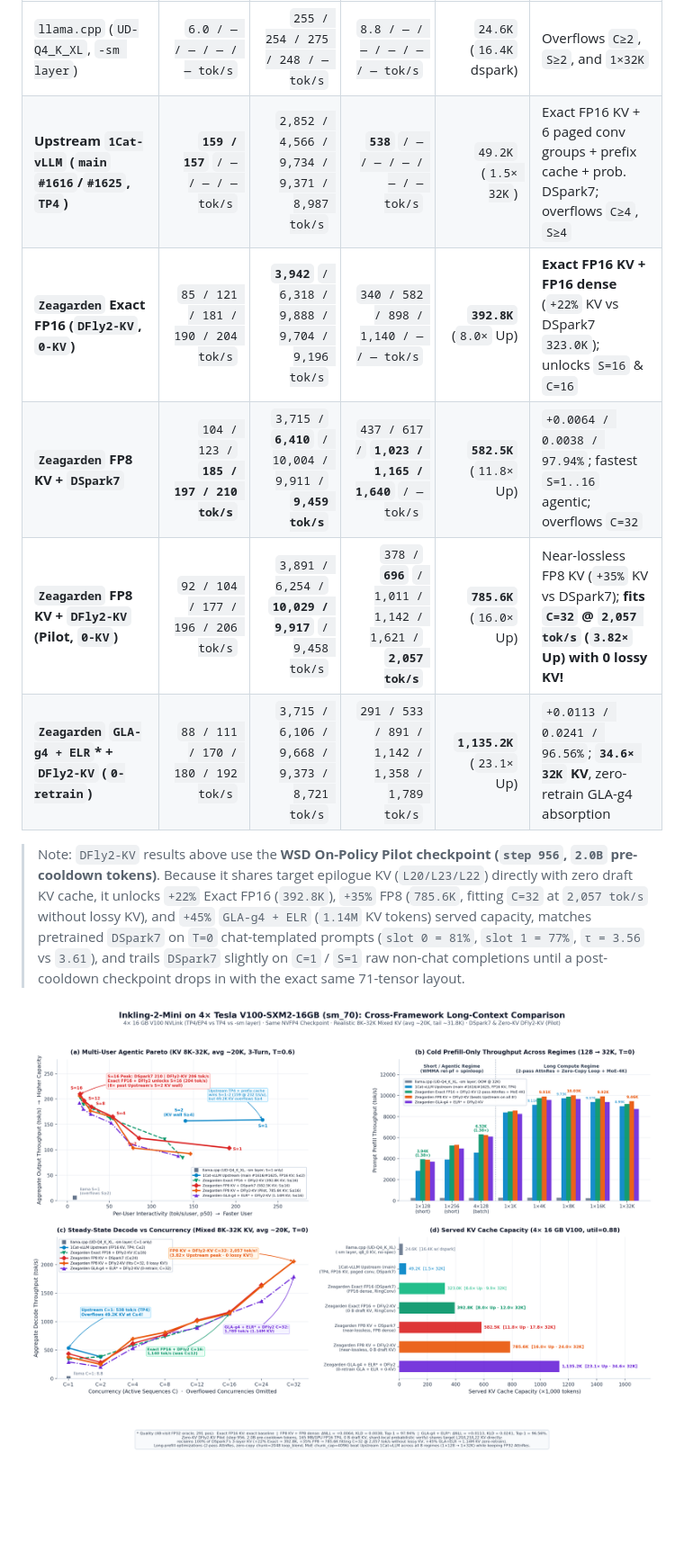
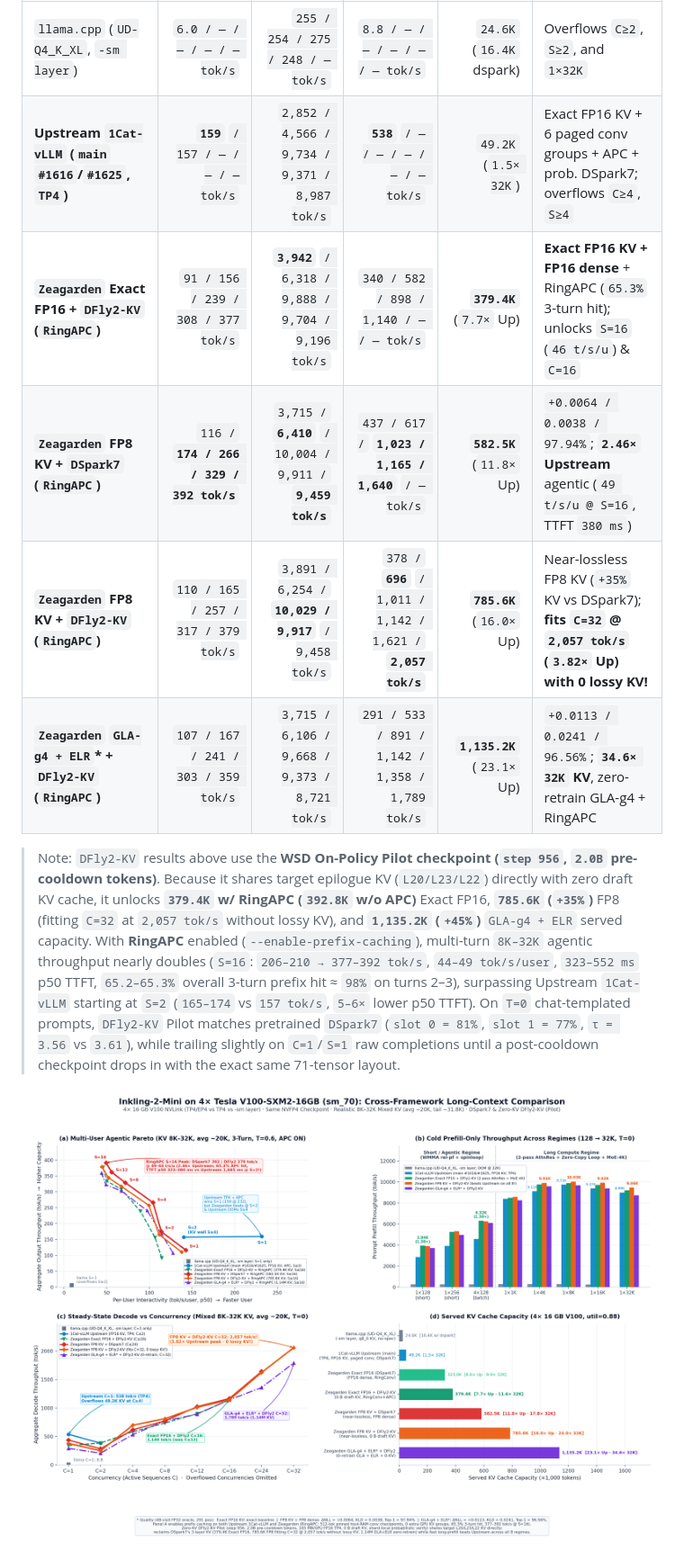
Before and after one commit to shisuiki/Zeagarden, a Markdown page: docs/inkling2-mini.md, the part around one of its changes. Shown at 90% size. Drawn GitHub-style; pictures changed too: docs/assets/inkling2_mini_performance.png; blank space fills up the shorter version.

```diff
--- a/docs/inkling2-mini.md
+++ b/docs/inkling2-mini.md
@@ -26,12 +26,12 @@
 |---|---:|---:|---:|---:|---|
 | `llama.cpp` (`UD-Q4_K_XL`, `-sm layer`) | `6.0 / — / — / — / — tok/s` | `255 / 254 / 275 / 248 / — tok/s` | `8.8 / — / — / — / — / — tok/s` | `24.6K` (`16.4K` dspark) | Overflows `C≥2`, `S≥2`, and `1×32K` |
-| **Upstream `1Cat-vLLM` (`main` `#1616`/`#1625`, `TP4`)** | **`159 / 157`** `/ — / — / — tok/s` | `2,852 / 4,566 / 9,734 / 9,371 / 8,987 tok/s` | **`538`** `/ — / — / — / — / — tok/s` | `49.2K` (`1.5× 32K`) | Exact FP16 KV + 6 paged conv groups + prefix cache + prob. DSpark7; overflows `C≥4`, `S≥4` |
-| **`Zeagarden` Exact FP16 (`DFly2-KV`, `0-KV`)** | `85 / 121 / 181 / 190 / 204 tok/s` | **`3,942`** `/ 6,318 / 9,888 / 9,704 / 9,196 tok/s` | `340 / 582 / 898 / 1,140 / — / — tok/s` | **`392.8K`** (`8.0×` Up) | **Exact FP16 KV + FP16 dense** (`+22%` KV vs DSpark7 `323.0K`); unlocks `S=16` & `C=16` |
-| **`Zeagarden` FP8 KV + `DSpark7`** | `104 / 123 /` **`185 / 197 / 210 tok/s`** | `3,715 /` **`6,410`** `/ 10,004 / 9,911 /` **`9,459 tok/s`** | `437 / 617 /` **`1,023 / 1,165 / 1,640`** `/ — tok/s` | **`582.5K`** (`11.8×` Up) | `+0.0064 / 0.0038 / 97.94%`; fastest `S=1..16` agentic; overflows `C=32` |
-| **`Zeagarden` FP8 KV + `DFly2-KV` (Pilot, `0-KV`)** | `92 / 104 / 177 / 196 / 206 tok/s` | `3,891 / 6,254 /` **`10,029 / 9,917`** `/ 9,458 tok/s` | `378 /` **`696`** `/ 1,011 / 1,142 / 1,621 /` **`2,057 tok/s`** | **`785.6K`** (`16.0×` Up) | Near-lossless FP8 KV (`+35%` KV vs DSpark7); **fits `C=32` @ `2,057 tok/s` (`3.82×` Up) with 0 lossy KV!** |
-| **`Zeagarden` `GLA-g4 + ELR`\* + `DFly2-KV` (`0-retrain`)** | `88 / 111 / 170 / 180 / 192 tok/s` | `3,715 / 6,106 / 9,668 / 9,373 / 8,721 tok/s` | `291 / 533 / 891 / 1,142 / 1,358 / 1,789 tok/s` | **`1,135.2K`** (`23.1×` Up) | `+0.0113 / 0.0241 / 96.56%`; **`34.6× 32K` KV**, zero-retrain GLA-g4 absorption |
+| **Upstream `1Cat-vLLM` (`main` `#1616`/`#1625`, `TP4`)** | **`159`** `/ 157 / — / — / — tok/s` | `2,852 / 4,566 / 9,734 / 9,371 / 8,987 tok/s` | **`538`** `/ — / — / — / — / — tok/s` | `49.2K` (`1.5× 32K`) | Exact FP16 KV + 6 paged conv groups + APC + prob. DSpark7; overflows `C≥4`, `S≥4` |
+| **`Zeagarden` Exact FP16 + `DFly2-KV` (`RingAPC`)** | `91 / 156 / 239 / 308 / 377 tok/s` | **`3,942`** `/ 6,318 / 9,888 / 9,704 / 9,196 tok/s` | `340 / 582 / 898 / 1,140 / — / — tok/s` | **`379.4K`** (`7.7×` Up) | **Exact FP16 KV + FP16 dense** + RingAPC (`65.3%` 3-turn hit); unlocks `S=16` (`46 t/s/u`) & `C=16` |
+| **`Zeagarden` FP8 KV + `DSpark7` (`RingAPC`)** | `116 /` **`174 / 266 / 329 / 392 tok/s`** | `3,715 /` **`6,410`** `/ 10,004 / 9,911 /` **`9,459 tok/s`** | `437 / 617 /` **`1,023 / 1,165 / 1,640`** `/ — tok/s` | **`582.5K`** (`11.8×` Up) | `+0.0064 / 0.0038 / 97.94%`; **`2.46×` Upstream** agentic (`49 t/s/u @ S=16`, TTFT `380 ms`) |
+| **`Zeagarden` FP8 KV + `DFly2-KV` (`RingAPC`)** | `110 / 165 / 257 / 317 / 379 tok/s` | `3,891 / 6,254 /` **`10,029 / 9,917`** `/ 9,458 tok/s` | `378 /` **`696`** `/ 1,011 / 1,142 / 1,621 /` **`2,057 tok/s`** | **`785.6K`** (`16.0×` Up) | Near-lossless FP8 KV (`+35%` KV vs DSpark7); **fits `C=32` @ `2,057 tok/s` (`3.82×` Up) with 0 lossy KV!** |
+| **`Zeagarden` `GLA-g4 + ELR`\* + `DFly2-KV` (`RingAPC`)** | `107 / 167 / 241 / 303 / 359 tok/s` | `3,715 / 6,106 / 9,668 / 9,373 / 8,721 tok/s` | `291 / 533 / 891 / 1,142 / 1,358 / 1,789 tok/s` | **`1,135.2K`** (`23.1×` Up) | `+0.0113 / 0.0241 / 96.56%`; **`34.6× 32K` KV**, zero-retrain GLA-g4 + RingAPC |
 
-> Note: `DFly2-KV` results above use the **WSD On-Policy Pilot checkpoint (`step 956`, `2.0B` pre-cooldown tokens)**. Because it shares target epilogue KV (`L20/L23/L22`) directly with zero draft KV cache, it unlocks `+22%` Exact FP16 (`392.8K`), `+35%` FP8 (`785.6K`, fitting `C=32` at `2,057 tok/s` without lossy KV), and `+45%` `GLA-g4 + ELR` (`1.14M` KV tokens) served capacity, matches pretrained `DSpark7` on `T=0` chat-templated prompts (`slot 0 = 81%`, `slot 1 = 77%`, `τ = 3.56` vs `3.61`), and trails `DSpark7` slightly on `C=1` / `S=1` raw non-chat completions until a post-cooldown checkpoint drops in with the exact same 71-tensor layout.
+> Note: `DFly2-KV` results above use the **WSD On-Policy Pilot checkpoint (`step 956`, `2.0B` pre-cooldown tokens)**. Because it shares target epilogue KV (`L20/L23/L22`) directly with zero draft KV cache, it unlocks **`379.4K` w/ RingAPC (`392.8K` w/o APC)** Exact FP16, **`785.6K` (`+35%`)** FP8 (fitting `C=32` at `2,057 tok/s` without lossy KV), and **`1,135.2K` (`+45%`)** `GLA-g4 + ELR` served capacity. With **RingAPC** enabled (`--enable-prefix-caching`), multi-turn `8K–32K` agentic throughput nearly doubles (`S=16`: `206–210 → 377–392 tok/s`, `44–49 tok/s/user`, `323–552 ms` p50 TTFT, `65.2–65.3%` overall 3-turn prefix hit ≈ `98%` on turns 2–3), surpassing Upstream `1Cat-vLLM` starting at `S=2` (`165–174` vs `157 tok/s`, `5–6×` lower p50 TTFT). On `T=0` chat-templated prompts, `DFly2-KV` Pilot matches pretrained `DSpark7` (`slot 0 = 81%`, `slot 1 = 77%`, `τ = 3.56` vs `3.61`), while trailing slightly on `C=1`/`S=1` raw completions until a post-cooldown checkpoint drops in with the exact same 71-tensor layout.
 
 ![Inkling-2-Mini cross-framework performance card](assets/inkling2_mini_performance.png)
 
```
Also changed, not shown: other parts of docs/inkling2-mini.md (+4 -4 lines), README.md (+1 -1 lines).
